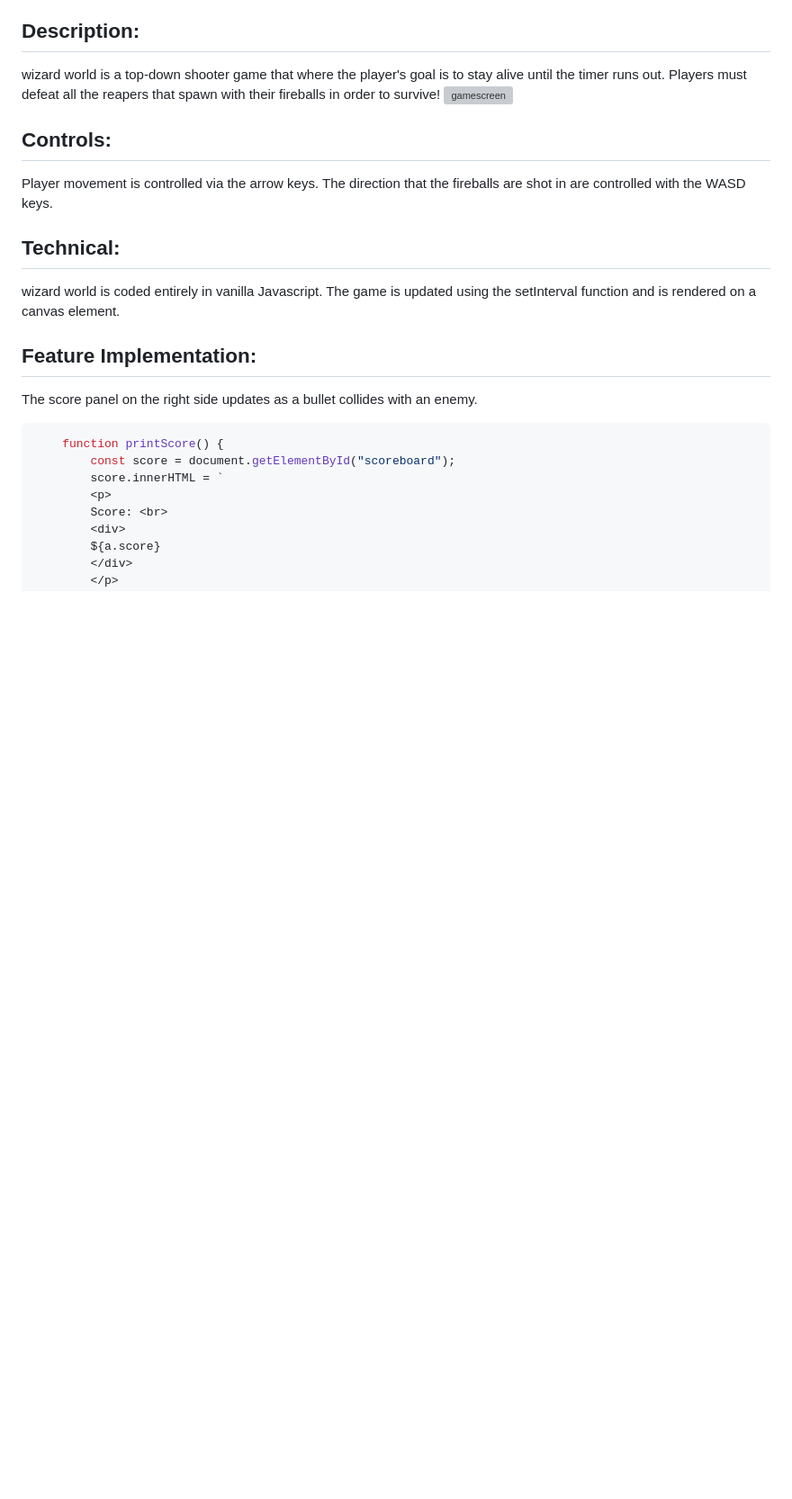
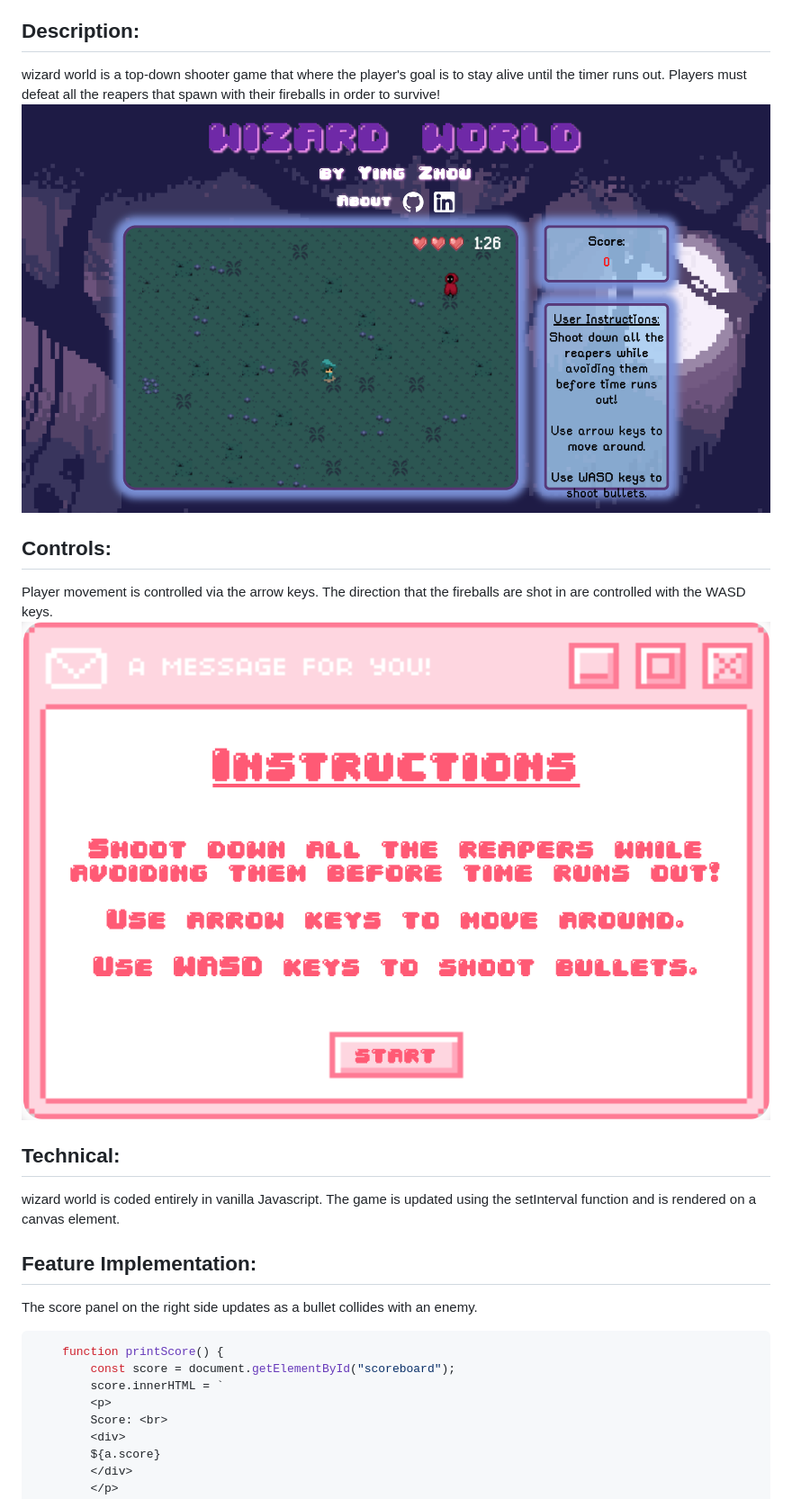
Before and after one commit to yinglzhou/wizard-world, a Markdown page: production.md, the part around the change. Shown: that part at 90% size. GitHub-like rendering; pictures changed too: assets/instructions.png (added); blank space fills up the shorter version; grey boxes are pictures that could not be loaded.

Commit message:
production readme

```diff
--- a/production.md
+++ b/production.md
@@ -4,11 +4,12 @@
 
 ## Description:
 wizard world is a top-down shooter game that where the player's goal is to stay alive until the timer runs out. Players must defeat all the reapers that spawn with their fireballs in order to survive!
-![gamescreen]("./assets/gamescreen.png")
+![gamescreen](./assets/gamescreen.png)
 
 ## Controls:
 Player movement is controlled via the arrow keys.
 The direction that the fireballs are shot in are controlled with the WASD keys.
+![instructions](./assets/instructions.png)
 
 ## Technical:
 wizard world is coded entirely in vanilla Javascript. The game is updated using the setInterval function and is rendered on a canvas element.
```
Also changed, not shown: 1 other file.
